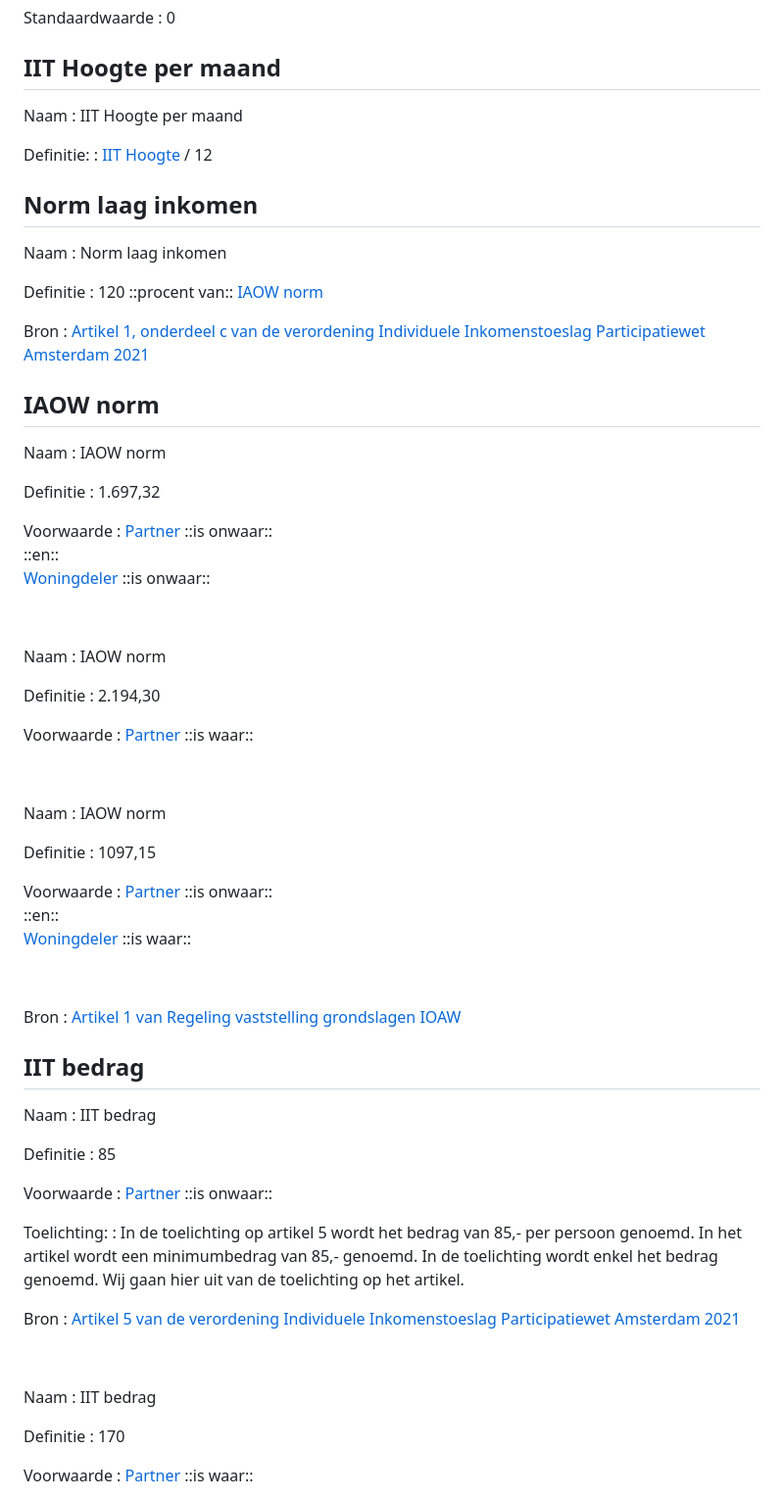
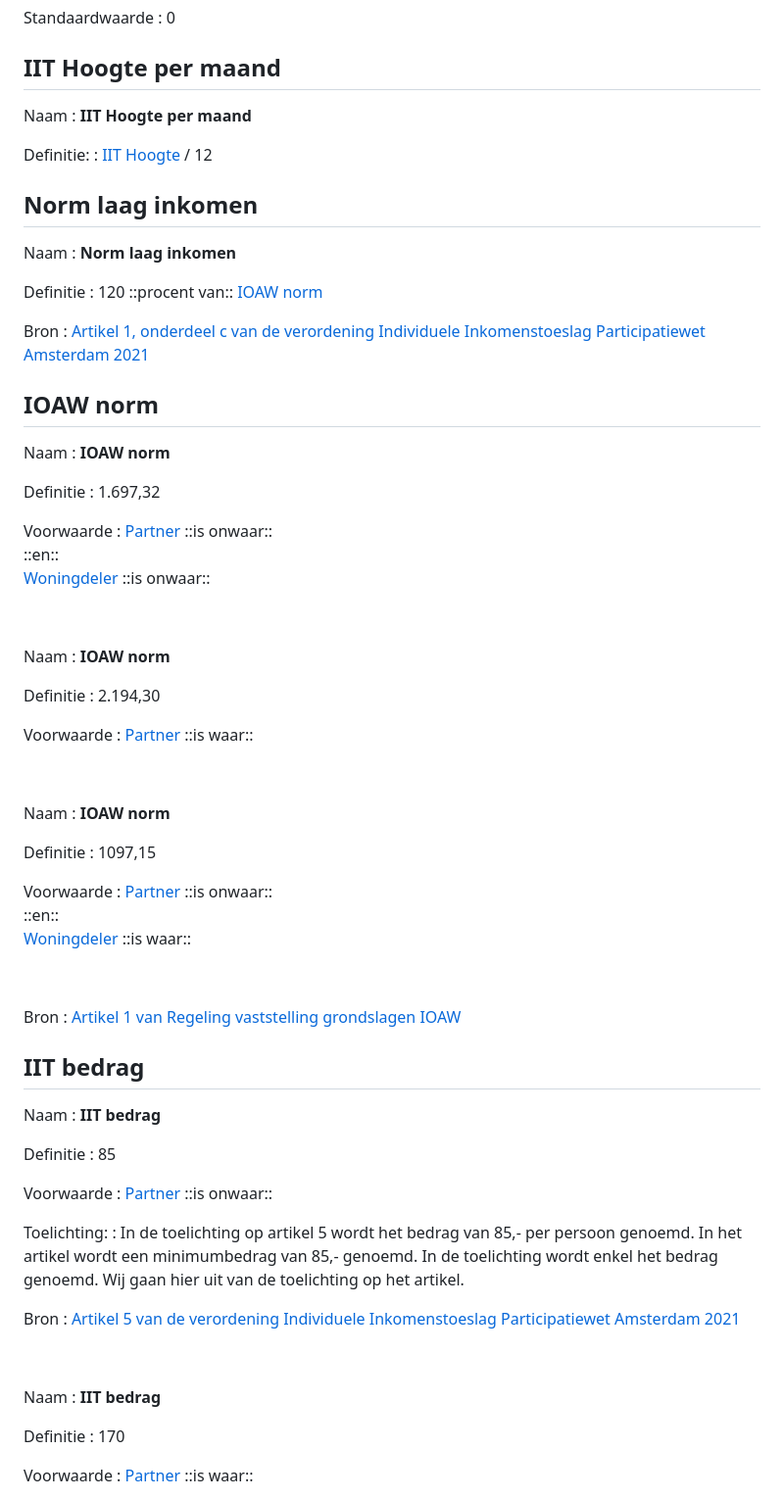
Before and after one commit to structs-nl/advies-regelboek, a Markdown page: src/iit.md, the part around one of its changes. Shown at 98% size. GitHub-like rendering.

```diff
--- a/src/iit.md
+++ b/src/iit.md
@@ -315,7 +314,7 @@ Standaardwaarde
 ## IIT Hoogte  per maand
 
 Naam
-:  IIT Hoogte per maand
+:  **IIT Hoogte per maand**
 
 Definitie:
 : [IIT Hoogte](#iit-hoogte) / 12
@@ -324,18 +323,18 @@ Definitie:
 ## Norm laag inkomen
 
 Naam
-: Norm laag inkomen
+: **Norm laag inkomen**
 
 Definitie
-: 120 ::procent van:: [IAOW norm](#iaow-norm)
+: 120 ::procent van:: [IOAW norm](#ioaw-norm)
 
 Bron
 : [Artikel 1, onderdeel c van de verordening Individuele Inkomenstoeslag Participatiewet Amsterdam 2021](http://lokaleregelgeving.overheid.nl/CVDR460812/3)
 
-## IAOW norm
+## IOAW norm
 
 Naam
-: IAOW norm
+: **IOAW norm**
 
 Definitie
 : 1.697,32
@@ -348,7 +347,7 @@ Voorwaarde
 &nbsp;
 
 Naam
-: IAOW norm
+: **IOAW norm**
 
 Definitie
 : 2.194,30
@@ -359,7 +358,7 @@ Voorwaarde
 &nbsp;
 
 Naam
-: IAOW norm
+: **IOAW norm**
 
 Definitie
 : 1097,15
@@ -378,7 +377,7 @@ Bron
 ## IIT bedrag
 
 Naam
-: IIT bedrag
+: **IIT bedrag**
 
 Definitie
 : 85
@@ -399,7 +398,7 @@ Bron
 &nbsp;
 
 Naam
-: IIT bedrag
+: **IIT bedrag**
 
 Definitie
 : 170
```
Also changed, not shown: other parts of src/iit.md (+18 -19 lines).
